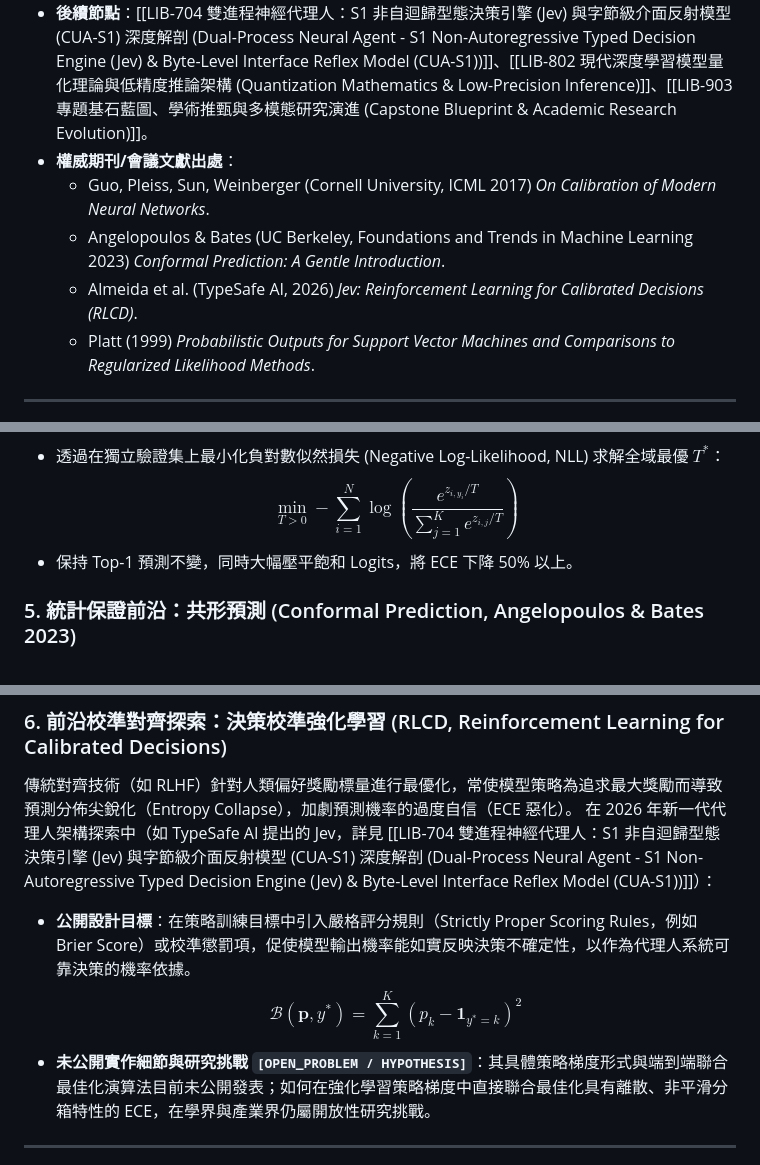
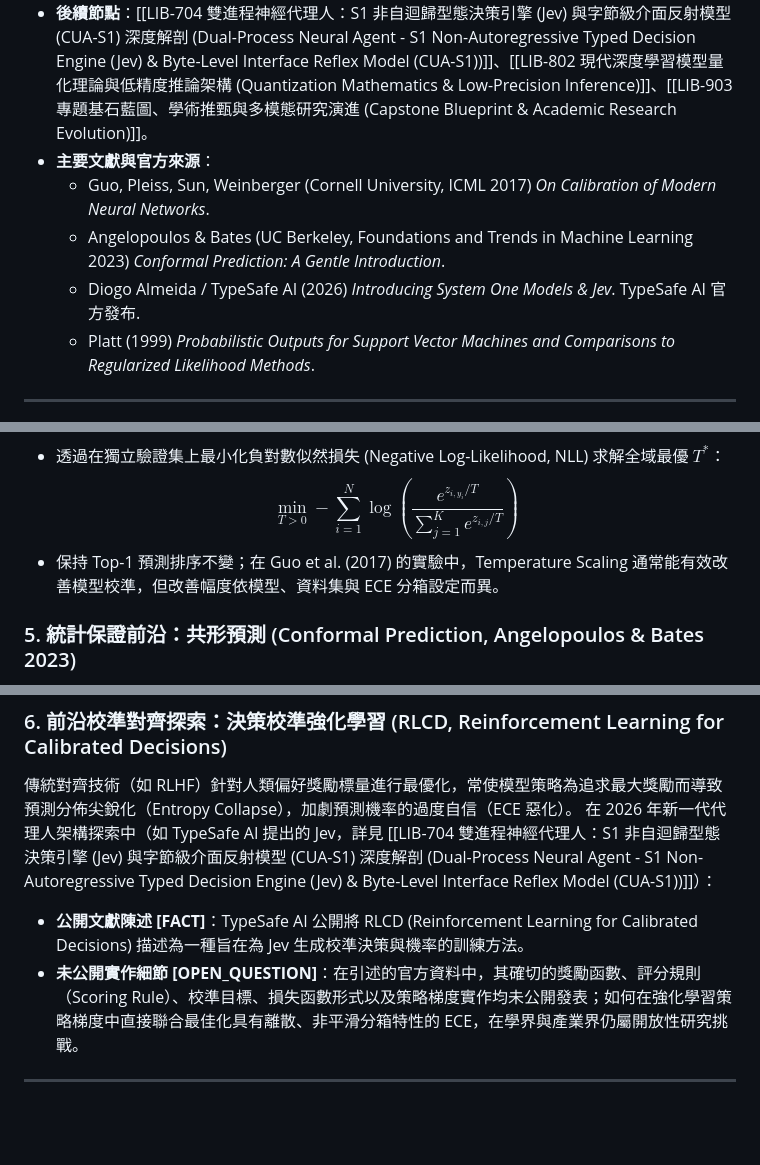
Before and after one commit to OPluke11-abula/library, a Markdown page: 08_AI系統工程與高效部署/LIB-801 現代深度學習之模型校準、不確定性估計與過度自信 (Model Calibration & Uncertainty Estimation).md, 3 parts joined by grey strips. GitHub-like rendering; blank space fills up the shorter version.

```diff
--- a/08_AI系統工程與高效部署/LIB-801 現代深度學習之模型校準、不確定性估計與過度自信 (Model Calibration & Uncertainty Estimation).md
+++ b/08_AI系統工程與高效部署/LIB-801 現代深度學習之模型校準、不確定性估計與過度自信 (Model Calibration & Uncertainty Estimation).md
@@ -42,10 +42,10 @@ successors:
 ## 🧭 拓樸導航與概念座標
 - **前置依賴**：[[LIB-104 凸最佳化理論與一階二階梯度下降幾何 (Optimization Theory & Gradient Descent)]]、[[LIB-301 資料分佈偏差、領域漂移與空間權重懲罰幾何 (Dataset Bias, Domain Shift & Spatial Penalties)]]。
 - **後續節點**：[[LIB-704 雙進程神經代理人：S1 非自迴歸型態決策引擎 (Jev) 與字節級介面反射模型 (CUA-S1) 深度解剖 (Dual-Process Neural Agent - S1 Non-Autoregressive Typed Decision Engine (Jev) & Byte-Level Interface Reflex Model (CUA-S1))]]、[[LIB-802 現代深度學習模型量化理論與低精度推論架構 (Quantization Mathematics & Low-Precision Inference)]]、[[LIB-903 專題基石藍圖、學術推甄與多模態研究演進 (Capstone Blueprint & Academic Research Evolution)]]。
-- **權威期刊/會議文獻出處**：
+- **主要文獻與官方來源**：
   - Guo, Pleiss, Sun, Weinberger (Cornell University, ICML 2017) *On Calibration of Modern Neural Networks*.
   - Angelopoulos & Bates (UC Berkeley, Foundations and Trends in Machine Learning 2023) *Conformal Prediction: A Gentle Introduction*.
-  - Almeida et al. (TypeSafe AI, 2026) *Jev: Reinforcement Learning for Calibrated Decisions (RLCD)*.
+  - Diogo Almeida / TypeSafe AI (2026) *Introducing System One Models & Jev*. TypeSafe AI 官方發布.
   - Platt (1999) *Probabilistic Outputs for Support Vector Machines and Comparisons to Regularized Likelihood Methods*.
 
 ---
@@ -91,7 +91,7 @@ $$\text{MCE} = \max_{m \in \{1, \dots, M\}} \left| \text{acc}(B_m) - \text{conf}
 $$\hat{q}_i = \frac{e^{z_i / T}}{\sum_{j=1}^K e^{z_j / T}}$$
 - 透過在獨立驗證集上最小化負對數似然損失 (Negative Log-Likelihood, NLL) 求解全域最優 $T^*$：
   $$\min_{T > 0} -\sum_{i=1}^N \log\left(\frac{e^{z_{i, y_i} / T}}{\sum_{j=1}^K e^{z_{i, j} / T}}\right)$$
-- 保持 Top-1 預測不變，同時大幅壓平飽和 Logits，將 ECE 下降 50% 以上。
+- 保持 Top-1 預測排序不變；在 Guo et al. (2017) 的實驗中，Temperature Scaling 通常能有效改善模型校準，但改善幅度依模型、資料集與 ECE 分箱設定而異。
 
 ### 5. 統計保證前沿：共形預測 (Conformal Prediction, Angelopoulos & Bates 2023)
 單純調整溫度依然屬於啟發式方法。在醫療診斷、自駕感測等高風險領域，**共形預測 (Conformal Prediction)** 提供了數學上嚴格的**有限樣本無分佈統計覆蓋保證 (Distribution-Free Guarantee)**。其核心建立在校準資料與測試資料滿足**可交換性（Exchangeability，i.i.d. 為其常見充分條件）**基礎上：
@@ -102,9 +102,8 @@ $$\mathbb{P}\left(Y_{\text{test}} \in \mathcal{C}(X_{\text{test}})\right) \ge 1
 ### 6. 前沿校準對齊探索：決策校準強化學習 (RLCD, Reinforcement Learning for Calibrated Decisions)
 傳統對齊技術（如 RLHF）針對人類偏好獎勵標量進行最優化，常使模型策略為追求最大獎勵而導致預測分佈尖銳化（Entropy Collapse），加劇預測機率的過度自信（ECE 惡化）。
 在 2026 年新一代代理人架構探索中（如 TypeSafe AI 提出的 Jev，詳見 [[LIB-704 雙進程神經代理人：S1 非自迴歸型態決策引擎 (Jev) 與字節級介面反射模型 (CUA-S1) 深度解剖 (Dual-Process Neural Agent - S1 Non-Autoregressive Typed Decision Engine (Jev) & Byte-Level Interface Reflex Model (CUA-S1))]]）：
-- **公開設計目標**：在策略訓練目標中引入嚴格評分規則（Strictly Proper Scoring Rules，例如 Brier Score）或校準懲罰項，促使模型輸出機率能如實反映決策不確定性，以作為代理人系統可靠決策的機率依據。
-  $$\mathcal{B}(\mathbf{p}, y^*) = \sum_{k=1}^K (p_k - \mathbf{1}_{y^* = k})^2$$
-- **未公開實作細節與研究挑戰 `[OPEN_PROBLEM / HYPOTHESIS]`**：其具體策略梯度形式與端到端聯合最佳化演算法目前未公開發表；如何在強化學習策略梯度中直接聯合最佳化具有離散、非平滑分箱特性的 ECE，在學界與產業界仍屬開放性研究挑戰。
+- **公開文獻陳述 [FACT]**：TypeSafe AI 公開將 RLCD (Reinforcement Learning for Calibrated Decisions) 描述為一種旨在為 Jev 生成校準決策與機率的訓練方法。
+- **未公開實作細節 [OPEN_QUESTION]**：在引述的官方資料中，其確切的獎勵函數、評分規則（Scoring Rule）、校準目標、損失函數形式以及策略梯度實作均未公開發表；如何在強化學習策略梯度中直接聯合最佳化具有離散、非平滑分箱特性的 ECE，在學界與產業界仍屬開放性研究挑戰。
 ---
 
 ## 三、⚙️ 計算機體系結構與硬體微架構映射：Log-Sum-Exp 數值防下溢
```
Also changed, not shown: other parts of 08_AI系統工程與高效部署/LIB-801 現代深度學習之模型校準、不確定性估計與過度自信 (Model Calibration & Uncertainty Estimation).md (+2 -2 lines), en/08_ai_systems_engineering/LIB-801 Model Calibration & Uncertainty Estimation (Agent EN).md (+4 -4 lines).
